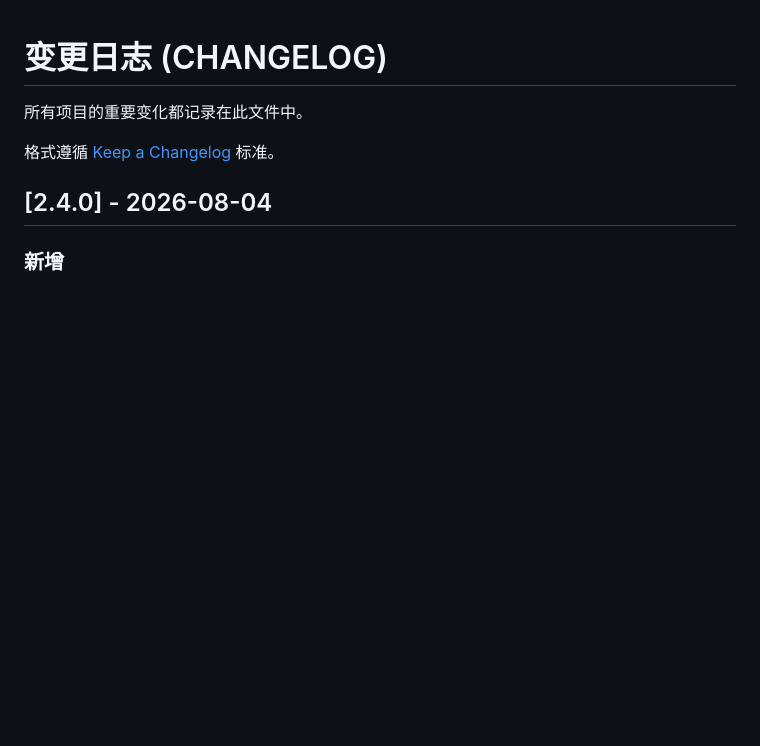
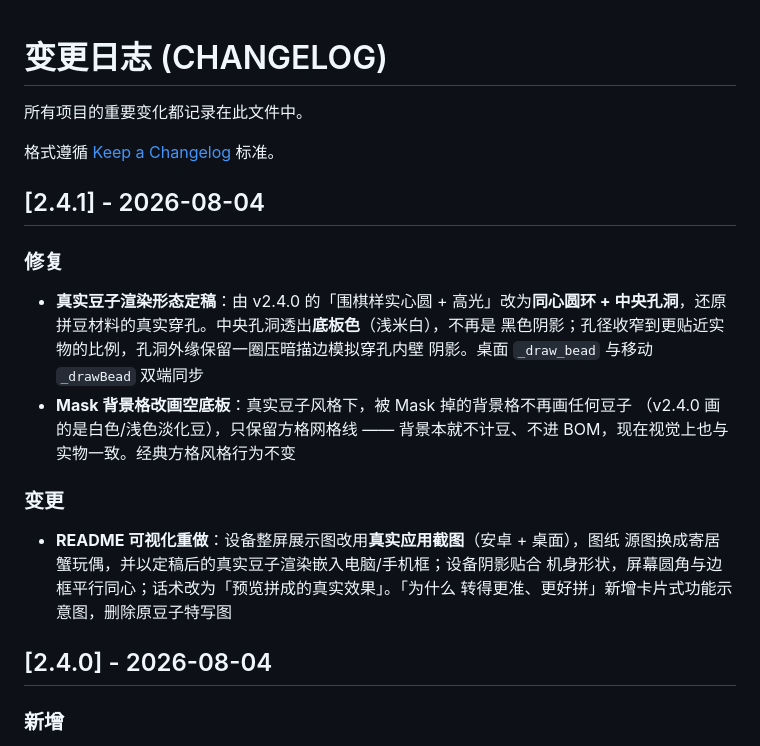
Before and after one commit to RecardoLyu/PerlerBeadsDesigner, a Markdown page: CHANGELOG.md, the part around the change. Drawn GitHub-style; blank space fills up the shorter version.

```diff
--- a/CHANGELOG.md
+++ b/CHANGELOG.md
@@ -3,6 +3,25 @@
 所有项目的重要变化都记录在此文件中。
 
 格式遵循 [Keep a Changelog](https://keepachangelog.com/zh-CN/) 标准。
+
+## [2.4.1] - 2026-08-04
+
+### 修复
+
+- **真实豆子渲染形态定稿**：由 v2.4.0 的「围棋样实心圆 + 高光」改为**同心圆环 +
+  中央孔洞**，还原拼豆材料的真实穿孔。中央孔洞透出**底板色**（浅米白），不再是
+  黑色阴影；孔径收窄到更贴近实物的比例，孔洞外缘保留一圈压暗描边模拟穿孔内壁
+  阴影。桌面 `_draw_bead` 与移动 `_drawBead` 双端同步
+- **Mask 背景格改画空底板**：真实豆子风格下，被 Mask 掉的背景格不再画任何豆子
+  （v2.4.0 画的是白色/浅色淡化豆），只保留方格网格线 —— 背景本就不计豆、不进
+  BOM，现在视觉上也与实物一致。经典方格风格行为不变
+
+### 变更
+
+- **README 可视化重做**：设备整屏展示图改用**真实应用截图**（安卓 + 桌面），图纸
+  源图换成寄居蟹玩偶，并以定稿后的真实豆子渲染嵌入电脑/手机框；设备阴影贴合
+  机身形状，屏幕圆角与边框平行同心；话术改为「预览拼成的真实效果」。「为什么
+  转得更准、更好拼」新增卡片式功能示意图，删除原豆子特写图
 
 ## [2.4.0] - 2026-08-04
 
```
Also changed, not shown: README.md (+11 -10 lines), .github/assets/bead_closeup.png (deleted), .github/assets/features.png (added), 4 other files.
